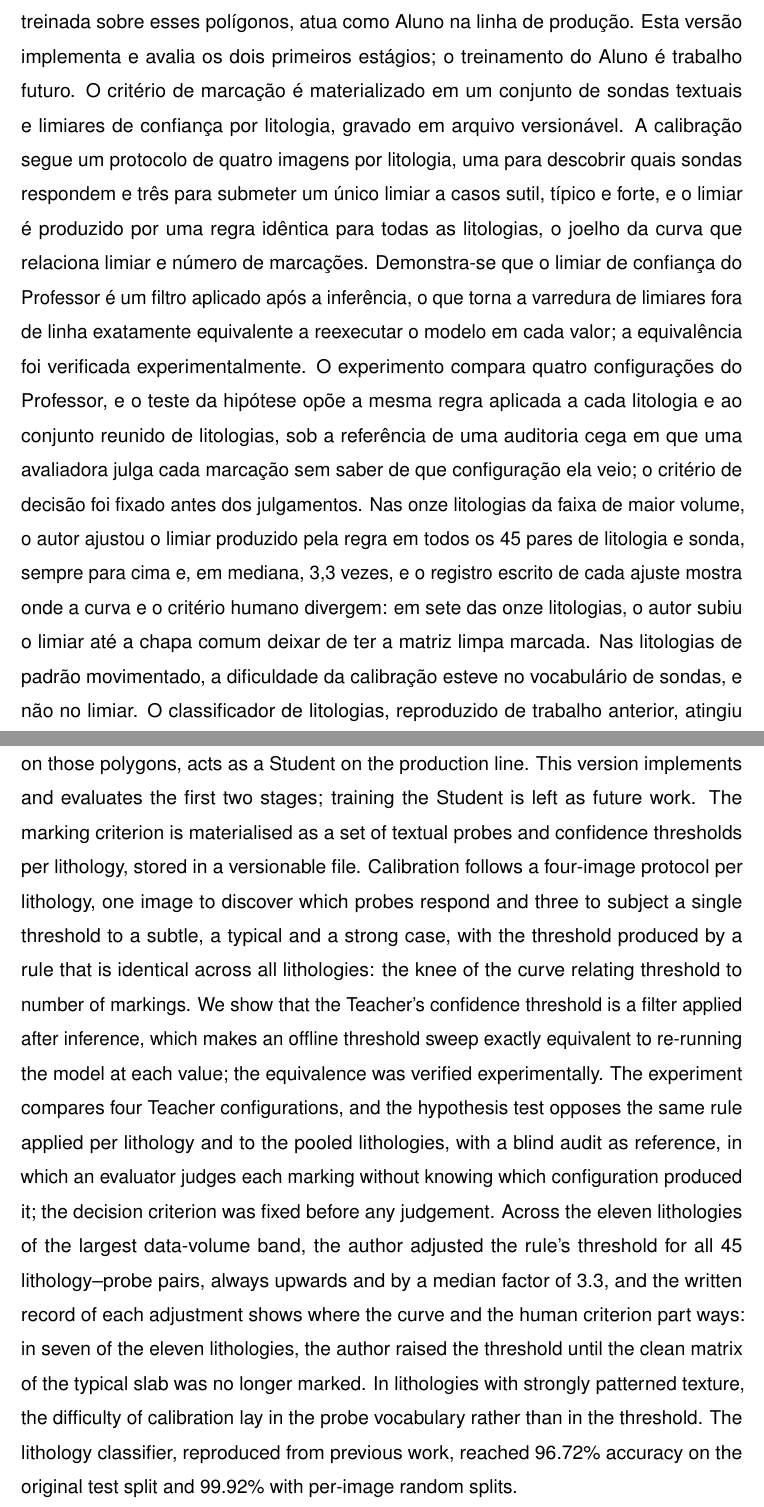
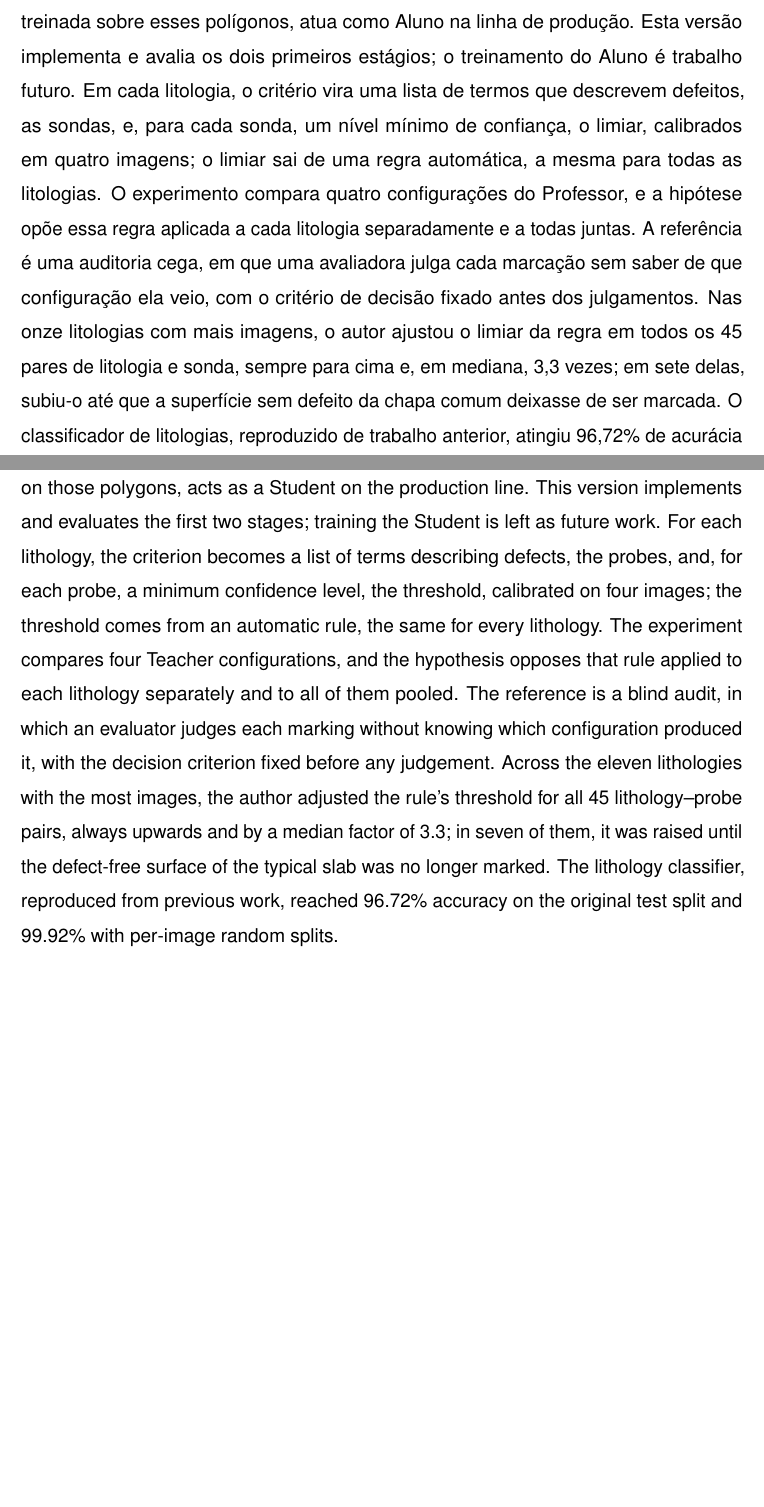
Before and after one commit to machado-o/ARIA, a LaTeX thesis (apresentações/Overleaf/TCC/main.tex, which reads apresentações/Overleaf/TCC/pre_textuais/resumo.tex): two parts of pages 5 and 7 of 83 before the commit and two parts of pages 5 and 6 of 81 after it, joined at a grey line, cut so that both start at the same text, the shorter picture padded with empty space. Compiled offline with pdfLaTeX.

Commit message:
docs(tcc): resumo e abstract em uma página, com linguagem mais simples
- Saem a equivalência da varredura de limiares, o detalhe do protocolo
  de quatro imagens e a frase sobre as litologias movimentadas.
- A segunda metade foi reescrita para quem não leu a monografia: sonda
  e limiar definidos no primeiro uso, sem "joelho", "faixa de maior
  volume" nem "matriz limpa"; a auditoria cega em frase própria.
- 428 → 311 palavras (PT) e 399 → 290 (EN), com folga para a frase do
  resultado da auditoria.

Co-Authored-By: Claude Opus 5.5 <noreply@anthropic.com>

```diff
--- a/apresentações/Overleaf/TCC/pre_textuais/resumo.tex
+++ b/apresentações/Overleaf/TCC/pre_textuais/resumo.tex
@@ -2,7 +2,7 @@
 \begin{resumo}
   \vspace{-15pt}
 
-  A inspeção de anomalias superficiais em chapas de rochas ornamentais é feita visualmente por operadores, e o critério que separa uma feição natural de um defeito comercial não está escrito em lugar nenhum: ele varia com a rocha, o cliente, o lote e o inspetor. Este trabalho parte da premissa de que esse critério é arbitrário por natureza e propõe torná-lo explícito, parametrizado e auditável, em vez de tentar eliminá-lo. Propõe-se o ARIA (Análise e Reconhecimento Inteligente de Anomalias), um \textit{pipeline} hierárquico de visão computacional em que um classificador identifica a litologia da chapa, um modelo de fundação guiado por texto atua como Professor, gerando polígonos de anomalia sem anotação humana, e uma rede de segmentação compacta, a ser treinada sobre esses polígonos, atua como Aluno na linha de produção. Esta versão implementa e avalia os dois primeiros estágios; o treinamento do Aluno é trabalho futuro. O critério de marcação é materializado em um conjunto de sondas textuais e limiares de confiança por litologia, gravado em arquivo versionável. A calibração segue um protocolo de quatro imagens por litologia, uma para descobrir quais sondas respondem e três para submeter um único limiar a casos sutil, típico e forte, e o limiar é produzido por uma regra idêntica para todas as litologias, o joelho da curva que relaciona limiar e número de marcações. Demonstra-se que o limiar de confiança do Professor é um filtro aplicado após a inferência, o que torna a varredura de limiares fora de linha exatamente equivalente a reexecutar o modelo em cada valor; a equivalência foi verificada experimentalmente. O experimento compara quatro configurações do Professor, e o teste da hipótese opõe a mesma regra aplicada a cada litologia e ao conjunto reunido de litologias, sob a referência de uma auditoria cega em que uma avaliadora julga cada marcação sem saber de que configuração ela veio; o critério de decisão foi fixado antes dos julgamentos. Nas onze litologias da faixa de maior volume, o autor ajustou o limiar produzido pela regra em todos os 45 pares de litologia e sonda, sempre para cima e, em mediana, 3,3 vezes, e o registro escrito de cada ajuste mostra onde a curva e o critério humano divergem: em sete das onze litologias, o autor subiu o limiar até a chapa comum deixar de ter a matriz limpa marcada. Nas litologias de padrão movimentado, a dificuldade da calibração esteve no vocabulário de sondas, e não no limiar. O classificador de litologias, reproduzido de trabalho anterior, atingiu 96,72\% de acurácia na partição de teste original e 99,92\% com partições sorteadas por imagem.
+  A inspeção de anomalias superficiais em chapas de rochas ornamentais é feita visualmente por operadores, e o critério que separa uma feição natural de um defeito comercial não está escrito em lugar nenhum: ele varia com a rocha, o cliente, o lote e o inspetor. Este trabalho parte da premissa de que esse critério é arbitrário por natureza e propõe torná-lo explícito, parametrizado e auditável, em vez de tentar eliminá-lo. Propõe-se o ARIA (Análise e Reconhecimento Inteligente de Anomalias), um \textit{pipeline} hierárquico de visão computacional em que um classificador identifica a litologia da chapa, um modelo de fundação guiado por texto atua como Professor, gerando polígonos de anomalia sem anotação humana, e uma rede de segmentação compacta, a ser treinada sobre esses polígonos, atua como Aluno na linha de produção. Esta versão implementa e avalia os dois primeiros estágios; o treinamento do Aluno é trabalho futuro. Em cada litologia, o critério vira uma lista de termos que descrevem defeitos, as sondas, e, para cada sonda, um nível mínimo de confiança, o limiar, calibrados em quatro imagens; o limiar sai de uma regra automática, a mesma para todas as litologias. O experimento compara quatro configurações do Professor, e a hipótese opõe essa regra aplicada a cada litologia separadamente e a todas juntas. A referência é uma auditoria cega, em que uma avaliadora julga cada marcação sem saber de que configuração ela veio, com o critério de decisão fixado antes dos julgamentos. Nas onze litologias com mais imagens, o autor ajustou o limiar da regra em todos os 45 pares de litologia e sonda, sempre para cima e, em mediana, 3,3 vezes; em sete delas, subiu-o até que a superfície sem defeito da chapa comum deixasse de ser marcada. O classificador de litologias, reproduzido de trabalho anterior, atingiu 96,72\% de acurácia na partição de teste original e 99,92\% com partições sorteadas por imagem.
   % TODO: acrescentar uma frase de resultado do experimento quando a auditoria for julgada.
 
   Palavras-chave: \palavraschaveemlinha
@@ -14,7 +14,7 @@
   \vspace{-15pt}
 
   \begin{otherlanguage*}{english}
-  Surface anomaly inspection of polished dimension stone slabs is performed visually by human operators, and the criterion separating a natural feature from a commercial defect is nowhere written down: it varies with the stone, the customer, the batch and the inspector. This work takes that criterion to be arbitrary by nature and proposes to make it explicit, parameterised and auditable, rather than trying to eliminate it. We propose ARIA, a hierarchical computer vision pipeline in which a classifier identifies the slab lithology, a text-prompted foundation model acts as a Teacher, producing anomaly polygons without human annotation, and a compact segmentation network, to be trained on those polygons, acts as a Student on the production line. This version implements and evaluates the first two stages; training the Student is left as future work. The marking criterion is materialised as a set of textual probes and confidence thresholds per lithology, stored in a versionable file. Calibration follows a four-image protocol per lithology, one image to discover which probes respond and three to subject a single threshold to a subtle, a typical and a strong case, with the threshold produced by a rule that is identical across all lithologies: the knee of the curve relating threshold to number of markings. We show that the Teacher's confidence threshold is a filter applied after inference, which makes an offline threshold sweep exactly equivalent to re-running the model at each value; the equivalence was verified experimentally. The experiment compares four Teacher configurations, and the hypothesis test opposes the same rule applied per lithology and to the pooled lithologies, with a blind audit as reference, in which an evaluator judges each marking without knowing which configuration produced it; the decision criterion was fixed before any judgement. Across the eleven lithologies of the largest data-volume band, the author adjusted the rule's threshold for all 45 lithology--probe pairs, always upwards and by a median factor of 3.3, and the written record of each adjustment shows where the curve and the human criterion part ways: in seven of the eleven lithologies, the author raised the threshold until the clean matrix of the typical slab was no longer marked. In lithologies with strongly patterned texture, the difficulty of calibration lay in the probe vocabulary rather than in the threshold. The lithology classifier, reproduced from previous work, reached 96.72\% accuracy on the original test split and 99.92\% with per-image random splits.
+  Surface anomaly inspection of polished dimension stone slabs is performed visually by human operators, and the criterion separating a natural feature from a commercial defect is nowhere written down: it varies with the stone, the customer, the batch and the inspector. This work takes that criterion to be arbitrary by nature and proposes to make it explicit, parameterised and auditable, rather than trying to eliminate it. We propose ARIA, a hierarchical computer vision pipeline in which a classifier identifies the slab lithology, a text-prompted foundation model acts as a Teacher, producing anomaly polygons without human annotation, and a compact segmentation network, to be trained on those polygons, acts as a Student on the production line. This version implements and evaluates the first two stages; training the Student is left as future work. For each lithology, the criterion becomes a list of terms describing defects, the probes, and, for each probe, a minimum confidence level, the threshold, calibrated on four images; the threshold comes from an automatic rule, the same for every lithology. The experiment compares four Teacher configurations, and the hypothesis opposes that rule applied to each lithology separately and to all of them pooled. The reference is a blind audit, in which an evaluator judges each marking without knowing which configuration produced it, with the decision criterion fixed before any judgement. Across the eleven lithologies with the most images, the author adjusted the rule's threshold for all 45 lithology--probe pairs, always upwards and by a median factor of 3.3; in seven of them, it was raised until the defect-free surface of the typical slab was no longer marked. The lithology classifier, reproduced from previous work, reached 96.72\% accuracy on the original test split and 99.92\% with per-image random splits.
   % TODO: mirror the experiment result sentence added to the Portuguese abstract.
 
   Keywords: \inlinekeywords
```
